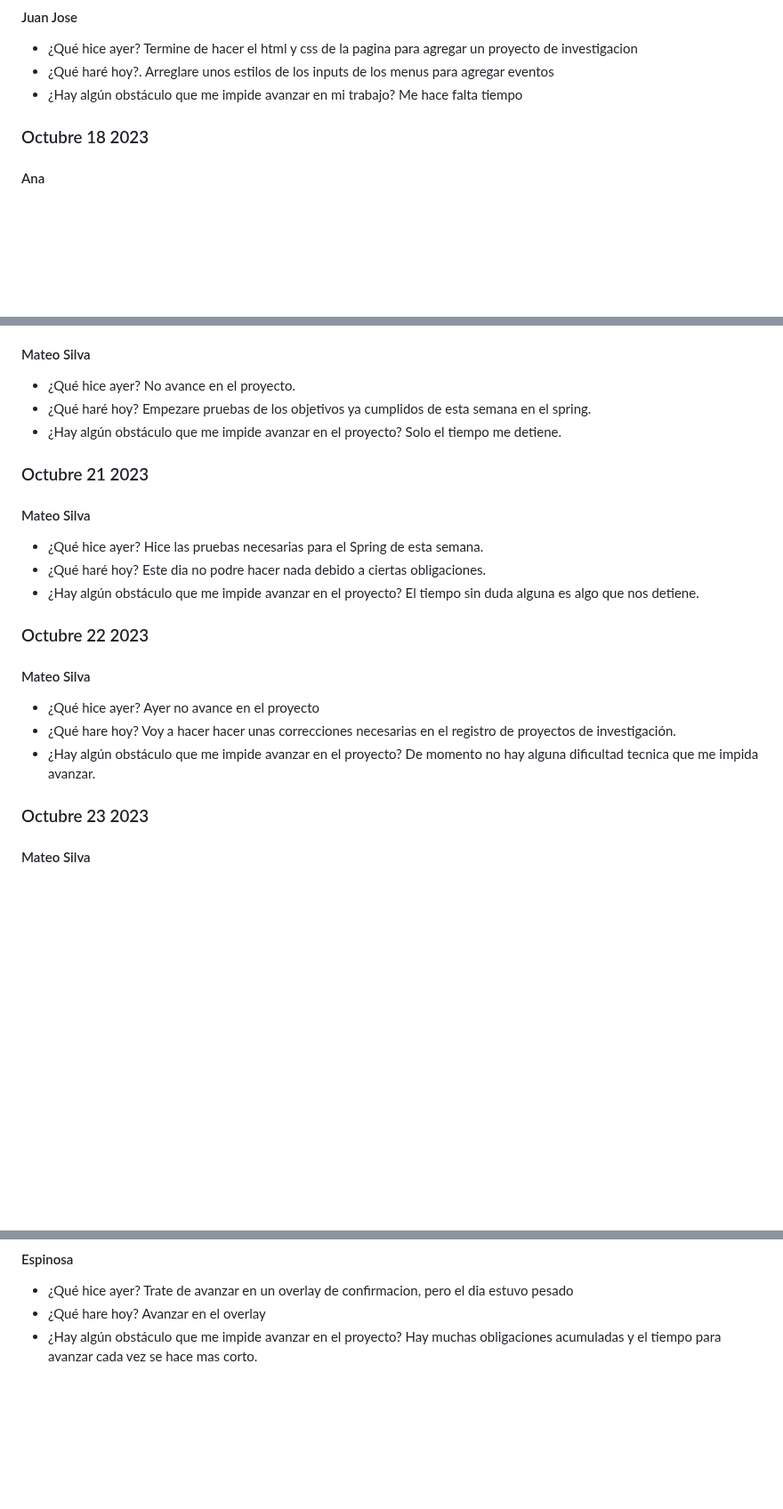
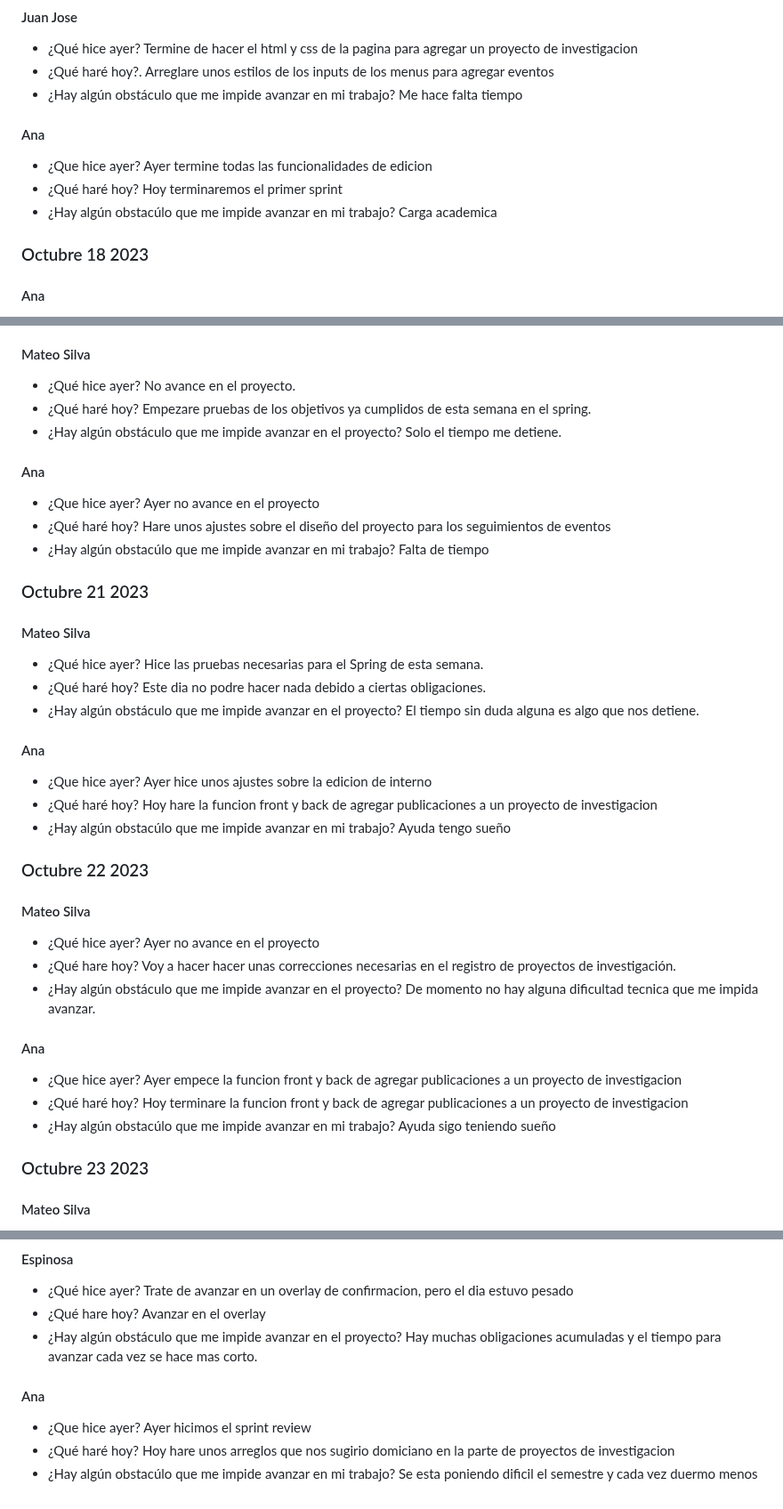
Before and after one commit to JuanJoDiaz19/CRM-filantropia-Icesi, a Markdown page: daily-reports.md, 3 parts joined by grey strips. Shown at 89% size. Drawn GitHub-style; blank space fills up the shorter version.

Commit message:
daily: Ana Londono 24/10/2023

```diff
--- a/daily-reports.md
+++ b/daily-reports.md
@@ -735,6 +735,14 @@ Arreglare unos estilos de los inputs de los menus para agregar eventos
 * ¿Hay algún obstáculo que me impide avanzar en mi trabajo?
 Me hace falta tiempo
 
+#### Ana
+* ¿Que hice ayer?
+Ayer termine todas las funcionalidades de edicion
+* ¿Qué haré hoy?
+Hoy terminaremos el primer sprint
+* ¿Hay algún obstacúlo que me impide avanzar en mi trabajo?
+Carga academica
+
 
 ### Octubre 18 2023
 
@@ -791,6 +799,14 @@ Empezare pruebas de los objetivos ya cumplidos de esta semana en el spring.
 * ¿Hay algún obstáculo que me impide avanzar en el proyecto?
 Solo el tiempo me detiene.
 
+#### Ana
+* ¿Que hice ayer?
+Ayer no avance en el proyecto
+* ¿Qué haré hoy?
+Hare unos ajustes sobre el diseño del proyecto para los seguimientos de eventos
+* ¿Hay algún obstacúlo que me impide avanzar en mi trabajo?
+Falta de tiempo
+
 ### Octubre 21 2023
 
 #### Mateo Silva
@@ -801,6 +817,14 @@ Este dia no podre hacer nada debido a ciertas obligaciones.
 * ¿Hay algún obstáculo que me impide avanzar en el proyecto?
 El tiempo sin duda alguna es algo que nos detiene.
 
+#### Ana
+* ¿Que hice ayer?
+Ayer hice unos ajustes sobre la edicion de interno
+* ¿Qué haré hoy?
+Hoy hare la funcion front y back de agregar publicaciones a un proyecto de investigacion
+* ¿Hay algún obstacúlo que me impide avanzar en mi trabajo?
+Ayuda tengo sueño
+
 ### Octubre 22 2023
 
 #### Mateo Silva
@@ -810,6 +834,14 @@ Ayer no avance en el proyecto
 Voy a hacer hacer unas correcciones necesarias en el registro de proyectos de investigación.
 * ¿Hay algún obstáculo que me impide avanzar en el proyecto?
 De momento no hay alguna dificultad tecnica que me impida avanzar.
+
+#### Ana
+* ¿Que hice ayer?
+Ayer empece la funcion front y back de agregar publicaciones a un proyecto de investigacion
+* ¿Qué haré hoy?
+Hoy terminare la funcion front y back de agregar publicaciones a un proyecto de investigacion
+* ¿Hay algún obstacúlo que me impide avanzar en mi trabajo?
+Ayuda sigo teniendo sueño
 
 ### Octubre 23 2023
 
@@ -838,3 +870,11 @@ Trate de avanzar en un overlay de confirmacion, pero el dia estuvo pesado
 Avanzar en el overlay
 * ¿Hay algún obstáculo que me impide avanzar en el proyecto?
 Hay muchas obligaciones acumuladas y el tiempo para avanzar cada vez se hace mas corto.
+
+#### Ana
+* ¿Que hice ayer?
+Ayer hicimos el sprint review
+* ¿Qué haré hoy?
+Hoy hare unos arreglos que nos sugirio domiciano en la parte de proyectos de investigacion
+* ¿Hay algún obstacúlo que me impide avanzar en mi trabajo?
+Se esta poniendo dificil el semestre y cada vez duermo menos
```
